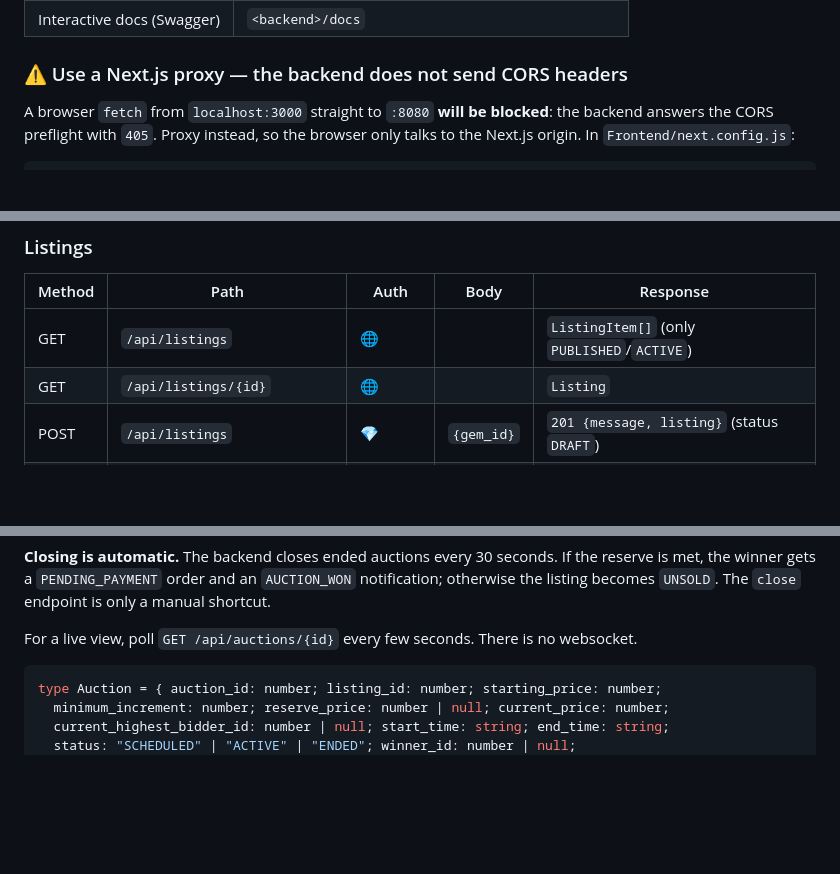
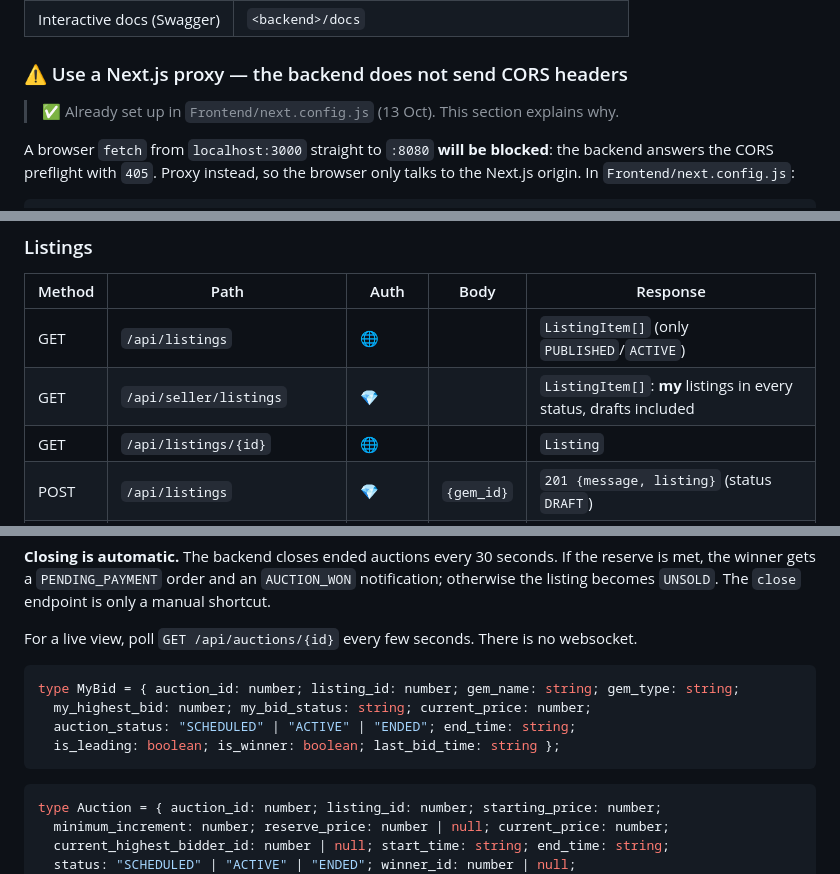
Before and after one commit to ospFPS/GemBid-AdvCompro-2026, a Markdown page: docs/Earn_Porgress.md, 3 parts joined by grey strips. GitHub-like rendering; blank space fills up the shorter version.

````diff
--- a/docs/Earn_Porgress.md
+++ b/docs/Earn_Porgress.md
@@ -90,6 +91,8 @@ Static checks: `go build`, `go vet`, `gofmt` ✅
 | Interactive docs (Swagger) | `<backend>/docs` |
 
 ### ⚠️ Use a Next.js proxy — the backend does not send CORS headers
+
+> ✅ Already set up in `Frontend/next.config.js` (13 Oct). This section explains why.
 
 A browser `fetch` from `localhost:3000` straight to `:8080` **will be blocked**: the
 backend answers the CORS preflight with `405`. Proxy instead, so the browser only
@@ -246,6 +249,7 @@ and cannot be deleted while a listing references it (`409`).
 | Method | Path | Auth | Body | Response |
 |---|---|---|---|---|
 | GET | `/api/listings` | 🌐 | | `ListingItem[]` (only `PUBLISHED`/`ACTIVE`) |
+| GET | `/api/seller/listings` | 💎 | | `ListingItem[]`: **my** listings in every status, drafts included |
 | GET | `/api/listings/{id}` | 🌐 | | `Listing` |
 | POST | `/api/listings` | 💎 | `{gem_id}` | `201 {message, listing}` (status `DRAFT`) |
 | PUT | `/api/listings/{id}/publish` | 💎 owner | see below | `{message, listing}` |
@@ -301,6 +310,13 @@ Bidding rules:
 **Closing is automatic.** The backend closes ended auctions every 30 seconds. If the reserve is met, the winner gets a `PENDING_PAYMENT` order and an `AUCTION_WON` notification; otherwise the listing becomes `UNSOLD`. The `close` endpoint is only a manual shortcut.
 
 For a live view, poll `GET /api/auctions/{id}` every few seconds. There is no websocket.
+
+```ts
+type MyBid = { auction_id: number; listing_id: number; gem_name: string; gem_type: string;
+  my_highest_bid: number; my_bid_status: string; current_price: number;
+  auction_status: "SCHEDULED" | "ACTIVE" | "ENDED"; end_time: string;
+  is_leading: boolean; is_winner: boolean; last_bid_time: string };
+```
 
 ```ts
 type Auction = { auction_id: number; listing_id: number; starting_price: number;
````
Also changed, not shown: other parts of docs/Earn_Porgress.md (+87 -8 lines).
